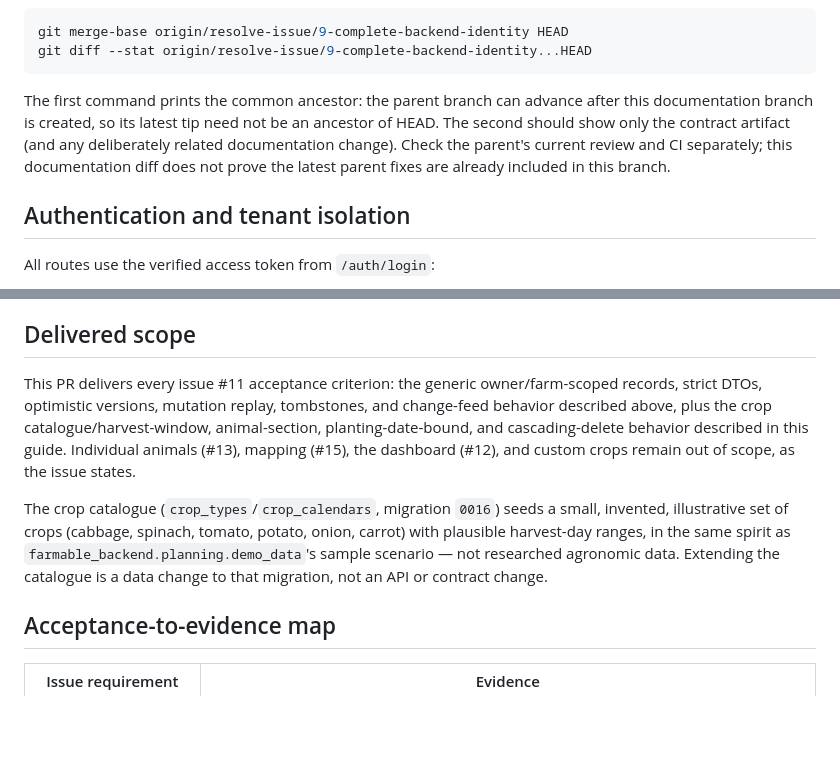
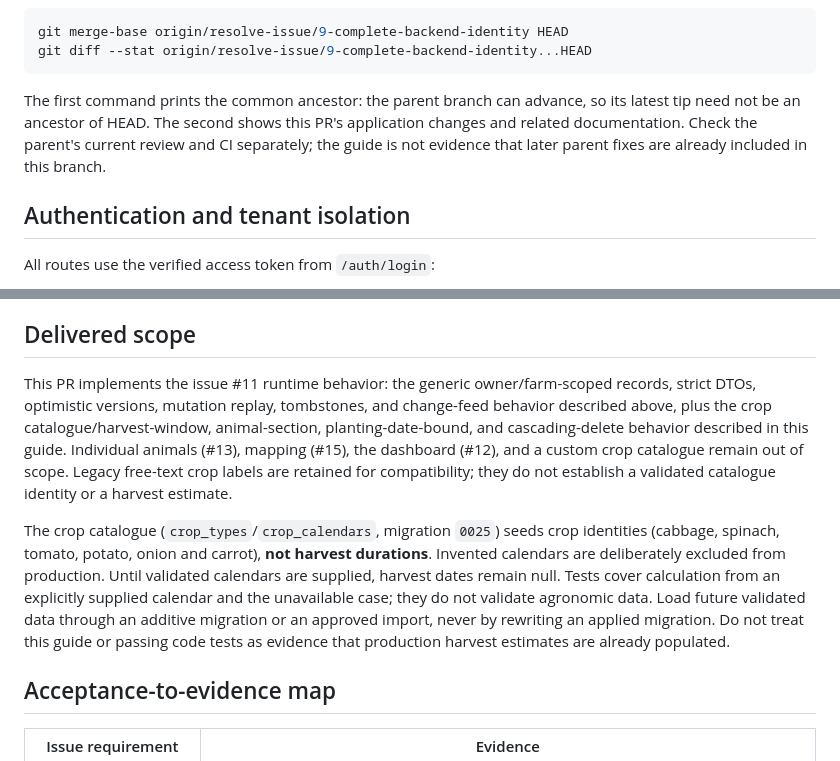
Before and after one commit to ctrl-alt-elite-za/Farmable, a Markdown page: docs/issue-11-farm-records-closure-guide.md, 2 parts joined by grey strips. Rendered like a GitHub page; blank space fills up the shorter version.

Commit message:
docs(records): correct harvest-calendar availability and stack status

````diff
--- a/docs/issue-11-farm-records-closure-guide.md
+++ b/docs/issue-11-farm-records-closure-guide.md
@@ -23,12 +23,11 @@ git merge-base origin/resolve-issue/9-complete-backend-identity HEAD
 git diff --stat origin/resolve-issue/9-complete-backend-identity...HEAD
 ```
 
-The first command prints the common ancestor: the parent branch can advance
-after this documentation branch is created, so its latest tip need not be an
-ancestor of HEAD. The second should show only the contract artifact (and any
-deliberately related documentation change). Check the parent's current review
-and CI separately; this documentation diff does not prove the latest parent
-fixes are already included in this branch.
+The first command prints the common ancestor: the parent branch can advance,
+so its latest tip need not be an ancestor of HEAD. The second shows this PR's
+application changes and related documentation. Check the parent's current
+review and CI separately; the guide is not evidence that later parent fixes
+are already included in this branch.
 
 ## Authentication and tenant isolation
 
@@ -151,20 +150,24 @@ active-record lists.
 
 ## Delivered scope
 
-This PR delivers every issue #11 acceptance criterion: the generic
+This PR implements the issue #11 runtime behavior: the generic
 owner/farm-scoped records, strict DTOs, optimistic versions, mutation replay,
 tombstones, and change-feed behavior described above, plus the crop
 catalogue/harvest-window, animal-section, planting-date-bound, and
 cascading-delete behavior described in this guide. Individual animals (#13),
-mapping (#15), the dashboard (#12), and custom crops remain out of scope, as
-the issue states.
+mapping (#15), the dashboard (#12), and a custom crop catalogue remain out of
+scope. Legacy free-text crop labels are retained for compatibility; they do
+not establish a validated catalogue identity or a harvest estimate.
 
-The crop catalogue (`crop_types`/`crop_calendars`, migration `0016`) seeds a
-small, invented, illustrative set of crops (cabbage, spinach, tomato, potato,
-onion, carrot) with plausible harvest-day ranges, in the same spirit as
-`farmable_backend.planning.demo_data`'s sample scenario — not researched
-agronomic data. Extending the catalogue is a data change to that migration,
-not an API or contract change.
+The crop catalogue (`crop_types`/`crop_calendars`, migration `0025`) seeds crop
+identities (cabbage, spinach, tomato, potato, onion and carrot), **not harvest
+durations**. Invented calendars are deliberately excluded from production.
+Until validated calendars are supplied, harvest dates remain null. Tests
+cover calculation from an explicitly supplied calendar and the unavailable
+case; they do not validate agronomic data. Load future validated data through
+an additive migration or an approved import, never by rewriting an applied
+migration. Do not treat this guide or passing code tests as evidence that
+production harvest estimates are already populated.
 
 ## Acceptance-to-evidence map
 
````
